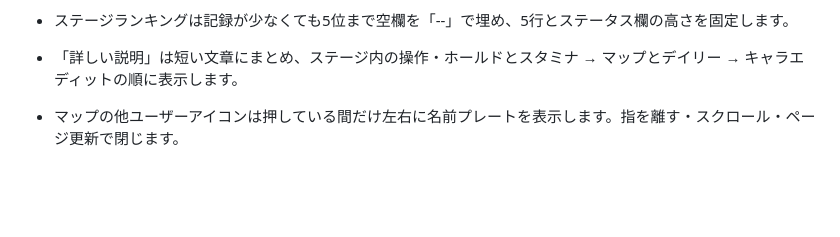
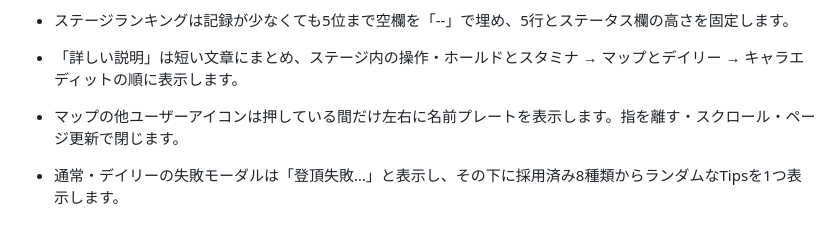
Before and after one commit to takeshi-ost/Bouldering, a Markdown page: README.md, the part around the change. Rendered like a GitHub page; blank space fills up the shorter version.

Commit message:
Document failure tips and publish

```diff
--- a/README.md
+++ b/README.md
@@ -195,3 +195,5 @@ Canvasは入力・状態変更・画像読込・画面サイズ変更で更新
 - 「詳しい説明」は短い文章にまとめ、ステージ内の操作・ホールドとスタミナ → マップとデイリー → キャラエディットの順に表示します。
 
 - マップの他ユーザーアイコンは押している間だけ左右に名前プレートを表示します。指を離す・スクロール・ページ更新で閉じます。
+
+- 通常・デイリーの失敗モーダルは「登頂失敗…」と表示し、その下に採用済み8種類からランダムなTipsを1つ表示します。
```
